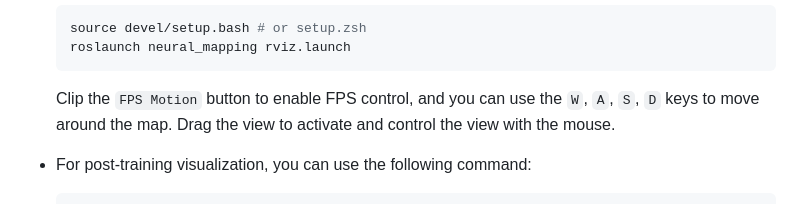
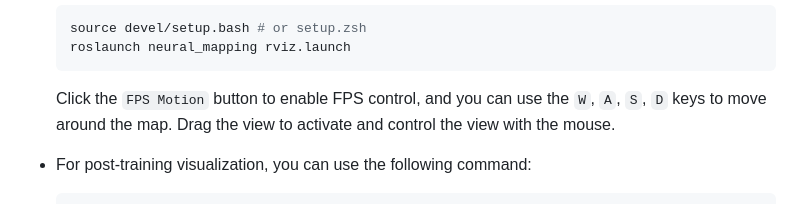
Before and after one commit to hku-mars/M2Mapping, a Markdown page: README.md, the part around the change. GitHub-like rendering.

Commit message:
🐞 fix(README): Correct typo in FPS control instructions

````diff
--- a/README.md
+++ b/README.md
@@ -183,7 +183,7 @@ Input `h` + `Enter` to see the help message.
   source devel/setup.bash # or setup.zsh
   roslaunch neural_mapping rviz.launch
   ```
-  Clip the `FPS Motion` button to enable FPS control, and you can use the `W`, `A`, `S`, `D` keys to move around the map. Drag the view to activate and control the view with the mouse.
+  Click the `FPS Motion` button to enable FPS control, and you can use the `W`, `A`, `S`, `D` keys to move around the map. Drag the view to activate and control the view with the mouse.
 - For post-training visualization, you can use the following command:
 
   ```bash
````
